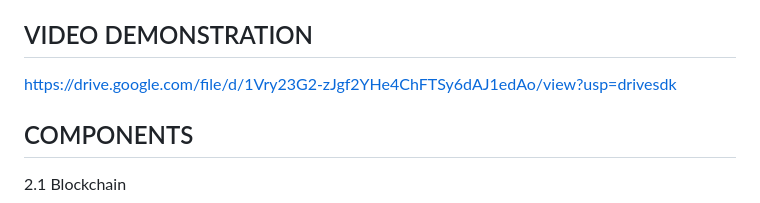
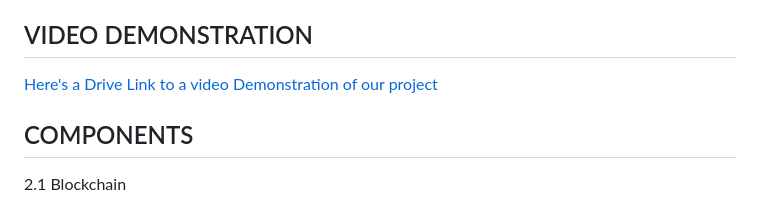
Before and after one commit to armaandeol/HeartBeats, a Markdown page: README.md, the part around the change. GitHub-like rendering.

Commit message:
update the drive link

```diff
--- a/README.md
+++ b/README.md
@@ -7,7 +7,7 @@ A blockchain is a publicly-managed and verified record of transactional data. Al
 
 ## VIDEO DEMONSTRATION
 
-https://drive.google.com/file/d/1Vry23G2-zJgf2YHe4ChFTSy6dAJ1edAo/view?usp=drivesdk
+[Here's a Drive Link to a video Demonstration of our project](https://drive.google.com/file/d/19g17tUwWWa9KJnFRHImjcGpFs9vcTrxq/view?usp=drive_link)
 
 
 ## COMPONENTS
```
